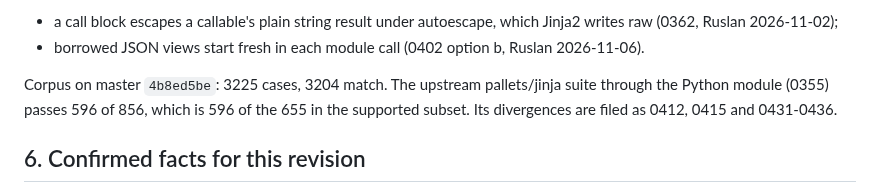
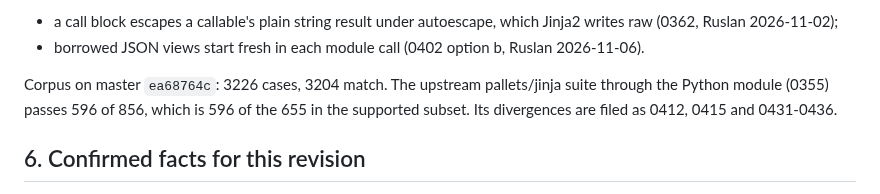
Before and after one commit to jinja2cpp/Jinja2Cpp, a Markdown page: docs/release-2.0.md, the part around the change. GitHub-like rendering.

```diff
--- a/docs/release-2.0.md
+++ b/docs/release-2.0.md
@@ -166,7 +166,7 @@ Outside the corpus:
   raw (0362, Ruslan 2026-11-02);
 - borrowed JSON views start fresh in each module call (0402 option b, Ruslan 2026-11-06).
 
-Corpus on master `4b8ed5be`: 3225 cases, 3204 match. The upstream pallets/jinja suite through
+Corpus on master `ea68764c`: 3226 cases, 3204 match. The upstream pallets/jinja suite through
 the Python module (0355) passes 596 of 856, which is 596 of the 655 in the supported subset.
 Its divergences are filed as 0412, 0415 and 0431-0436.
 
```
Also changed, not shown: docs/parity.md (+2 -2 lines).
